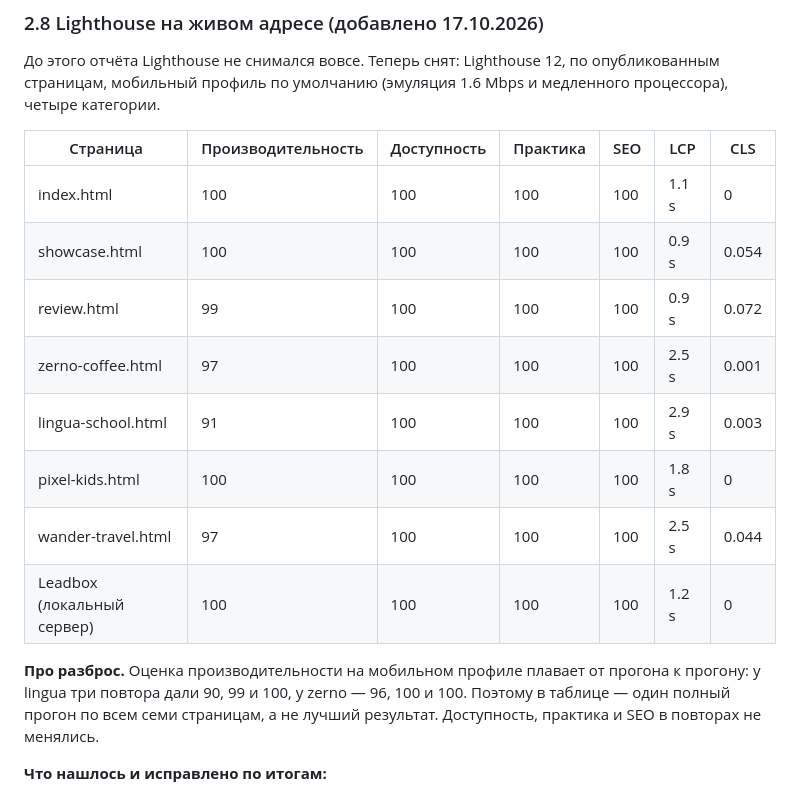
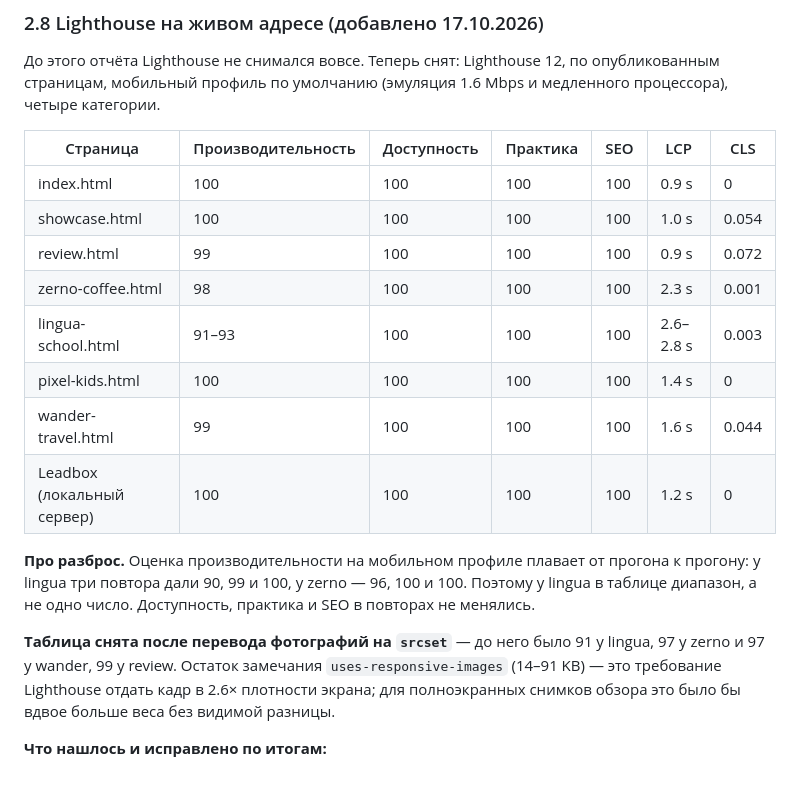
Before and after one commit to sidiqovdilovar/landings, a Markdown page: test-report.md, the part around the change. Drawn GitHub-style.

Commit message:
Test report: Lighthouse numbers after responsive images

```diff
--- a/test-report.md
+++ b/test-report.md
@@ -155,16 +155,18 @@
 
 | Страница | Производительность | Доступность | Практика | SEO | LCP | CLS |
 |---|---|---|---|---|---|---|
-| index.html | 100 | 100 | 100 | 100 | 1.1 s | 0 |
-| showcase.html | 100 | 100 | 100 | 100 | 0.9 s | 0.054 |
+| index.html | 100 | 100 | 100 | 100 | 0.9 s | 0 |
+| showcase.html | 100 | 100 | 100 | 100 | 1.0 s | 0.054 |
 | review.html | 99 | 100 | 100 | 100 | 0.9 s | 0.072 |
-| zerno-coffee.html | 97 | 100 | 100 | 100 | 2.5 s | 0.001 |
-| lingua-school.html | 91 | 100 | 100 | 100 | 2.9 s | 0.003 |
-| pixel-kids.html | 100 | 100 | 100 | 100 | 1.8 s | 0 |
-| wander-travel.html | 97 | 100 | 100 | 100 | 2.5 s | 0.044 |
+| zerno-coffee.html | 98 | 100 | 100 | 100 | 2.3 s | 0.001 |
+| lingua-school.html | 91–93 | 100 | 100 | 100 | 2.6–2.8 s | 0.003 |
+| pixel-kids.html | 100 | 100 | 100 | 100 | 1.4 s | 0 |
+| wander-travel.html | 99 | 100 | 100 | 100 | 1.6 s | 0.044 |
 | Leadbox (локальный сервер) | 100 | 100 | 100 | 100 | 1.2 s | 0 |
 
-**Про разброс.** Оценка производительности на мобильном профиле плавает от прогона к прогону: у lingua три повтора дали 90, 99 и 100, у zerno — 96, 100 и 100. Поэтому в таблице — один полный прогон по всем семи страницам, а не лучший результат. Доступность, практика и SEO в повторах не менялись.
+**Про разброс.** Оценка производительности на мобильном профиле плавает от прогона к прогону: у lingua три повтора дали 90, 99 и 100, у zerno — 96, 100 и 100. Поэтому у lingua в таблице диапазон, а не одно число. Доступность, практика и SEO в повторах не менялись.
+
+**Таблица снята после перевода фотографий на `srcset`** — до него было 91 у lingua, 97 у zerno и 97 у wander, 99 у review. Остаток замечания `uses-responsive-images` (14–91 KB) — это требование Lighthouse отдать кадр в 2.6× плотности экрана; для полноэкранных снимков обзора это было бы вдвое больше веса без видимой разницы.
 
 **Что нашлось и исправлено по итогам:**
 
```
